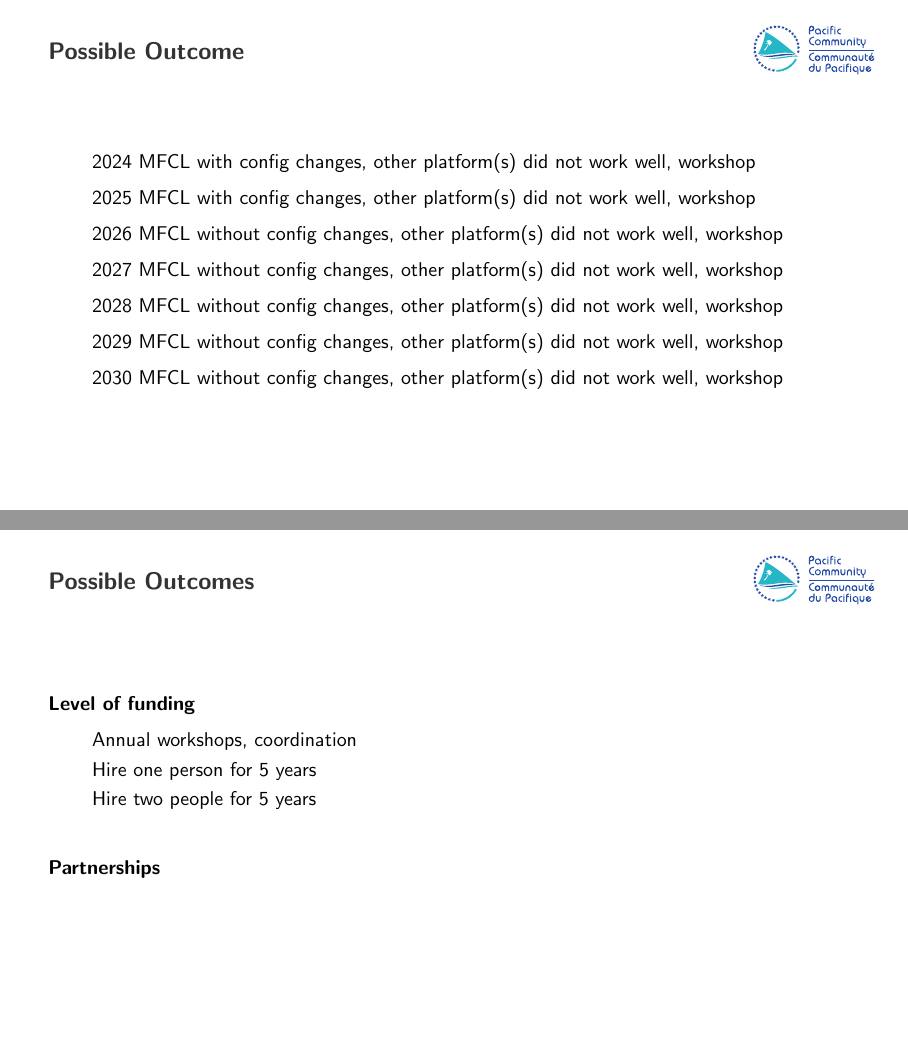
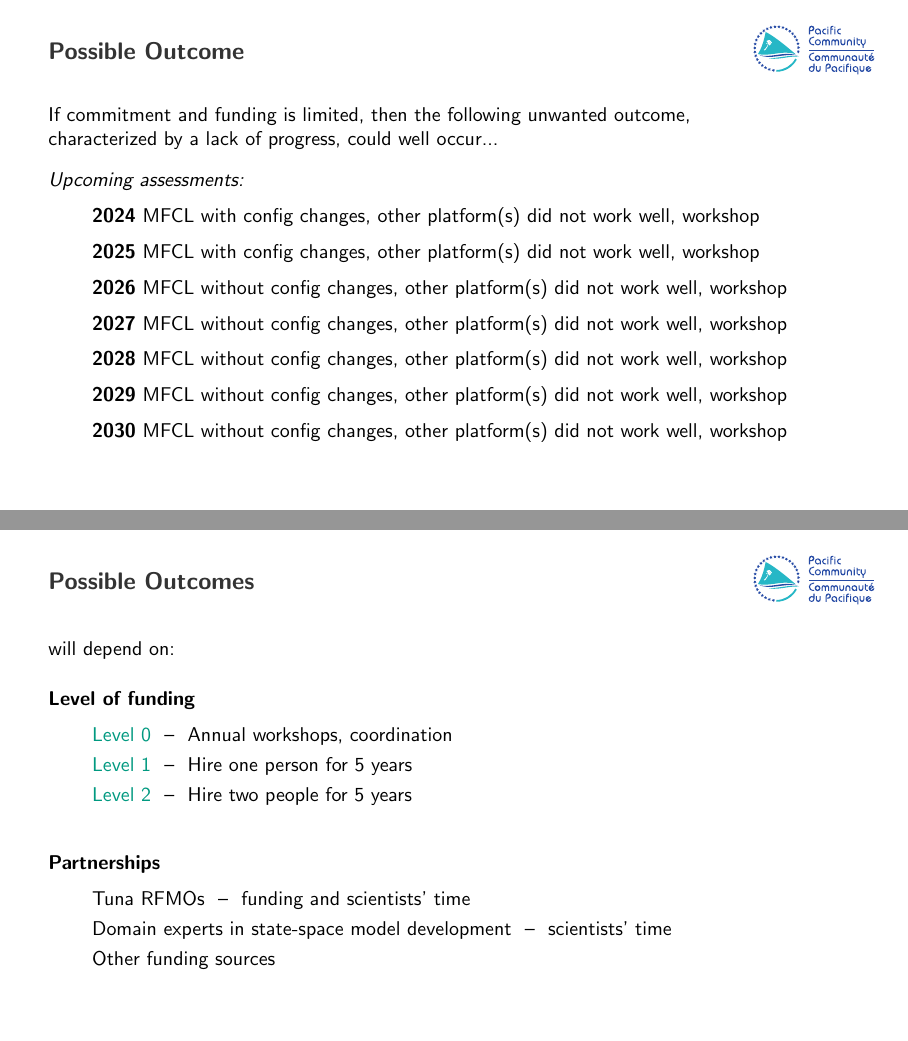
Before and after one commit to PacificCommunity/ofp-sam-transition-plan, LaTeX slides (presentations/2024_03_28_paw_scoping/2024_03_28_paw_scoping.tex): pages 11 and 12 of 13, joined at a grey line. The pictures show the PDF file presentations/2024_03_28_paw_scoping/2024_03_28_paw_scoping.pdf that the author committed with the source.

Commit message:
Format presentation

```diff
--- a/presentations/2024_03_28_paw_scoping/2024_03_28_paw_scoping.tex
+++ b/presentations/2024_03_28_paw_scoping/2024_03_28_paw_scoping.tex
@@ -168,18 +168,11 @@
 % ______________________________________________________________________________
 
 \begin{frame}{Possible Outcome}\small
+  If commitment and funding is limited, then the following unwanted outcome,\\
+  characterized by a lack of progress, could well occur...\\[2ex]
+  \textit{Upcoming assessments:}
   \begin{itemize}
-    \item[] 2024 MFCL with config changes, other platform(s) did not work well,
-    workshop
-    \item[] 2025 MFCL with config changes, other platform(s) did not work well,
-    workshop
-    \item[] 2026 MFCL without config changes, other platform(s) did not work
+    \item[] {\bf 2024} MFCL with config changes, other platform(s) did not work
     well, workshop
-    \item[] 2027 MFCL without config changes, other platform(s) did not work
+    \item[] {\bf 2025} MFCL with config changes, other platform(s) did not work
     well, workshop
-    \item[] 2028 MFCL without config changes, other platform(s) did not work
-    well, workshop
-    \item[] 2029 MFCL without config changes, other platform(s) did not work
-    well, workshop
-    \item[] 2030 MFCL without config changes, other platform(s) did not work
-    well, workshop
@@ -192,10 +196,16 @@
   \textbf{Level of funding}
   \begin{itemize}
-    \item[] Annual workshops, coordination\\[-1ex]
-    \item[] Hire one person for 5 years\\[-1ex]
-    \item[] Hire two people for 5 years\\[5ex]
+    \item[] \textgreen{Level 0} ~--~ Annual workshops, coordination\\[-1ex]
+    \item[] \textgreen{Level 1} ~--~ Hire one person for 5 years\\[-1ex]
+    \item[] \textgreen{Level 2} ~--~ Hire two people for 5 years\\[5ex]
   \end{itemize}
-  \textbf{Partnerships}\\[2ex]
+  \textbf{Partnerships}
+  \begin{itemize}
+    \item[] Tuna RFMOs ~--~ funding and scientists' time\\[-1ex]
+    \item[] Domain experts in state-space model development ~--~ scientists'
+    time\\[-1ex]
+    \item[] Other funding sources\\[1ex]
+  \end{itemize}
 \end{frame}
 
 % ______________________________________________________________________________
```
Also changed, not shown: presentations/2024_03_28_paw_scoping/2024_03_28_paw_scoping.pdf, presentations/2024_03_28_paw_scoping/2024_03_28_paw_scoping.tex (13 more changed lines).
